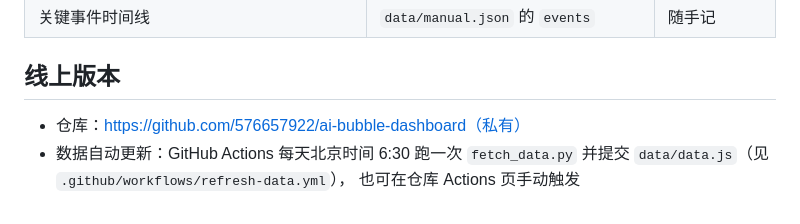
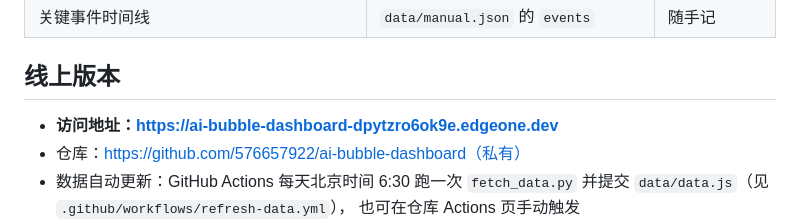
Before and after one commit to 576657922/ai-bubble-dashboard, a Markdown page: README.md, the part around the change. Rendered like a GitHub page.

Commit message:
README 补充线上访问地址
Co-Authored-By: Claude Fable 5 <noreply@anthropic.com>

```diff
--- a/README.md
+++ b/README.md
@@ -46,6 +46,7 @@ open index.html           # 直接用浏览器打开（无需起服务器）
 
 ## 线上版本
 
+- **访问地址：https://ai-bubble-dashboard-dpytzro6ok9e.edgeone.dev**
 - 仓库：https://github.com/576657922/ai-bubble-dashboard（私有）
 - 数据自动更新：GitHub Actions 每天北京时间 6:30 跑一次 `fetch_data.py`
   并提交 `data/data.js`（见 `.github/workflows/refresh-data.yml`），
```
